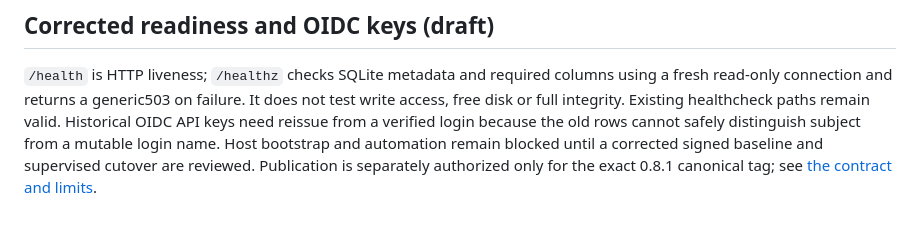
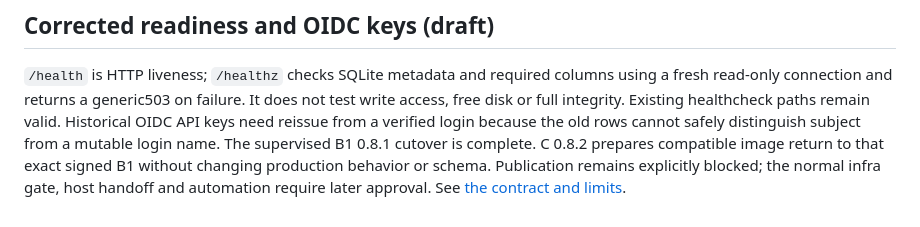
Before and after one commit to Ulzuhan/linkup, a Markdown page: DEPLOYMENT.md, the part around the change. Rendered like a GitHub page.

```diff
--- a/DEPLOYMENT.md
+++ b/DEPLOYMENT.md
@@ -230,6 +230,7 @@ using a fresh read-only connection and returns a generic503 on failure. It does
 not test write access, free disk or full integrity. Existing healthcheck paths
 remain valid. Historical OIDC API keys need reissue from a verified login because
 the old rows cannot safely distinguish subject from a mutable login name.
-Host bootstrap and automation remain blocked until a corrected signed baseline
-and supervised cutover are reviewed. Publication is separately authorized only
-for the exact 0.8.1 canonical tag; see [the contract and limits](release/README.md).
+The supervised B1 0.8.1 cutover is complete. C 0.8.2 prepares compatible image
+return to that exact signed B1 without changing production behavior or schema.
+Publication remains explicitly blocked; the normal infra gate, host handoff
+and automation require later approval. See [the contract and limits](release/README.md).
```
Also changed, not shown: CONTRIBUTING.md (+8 -5 lines).
